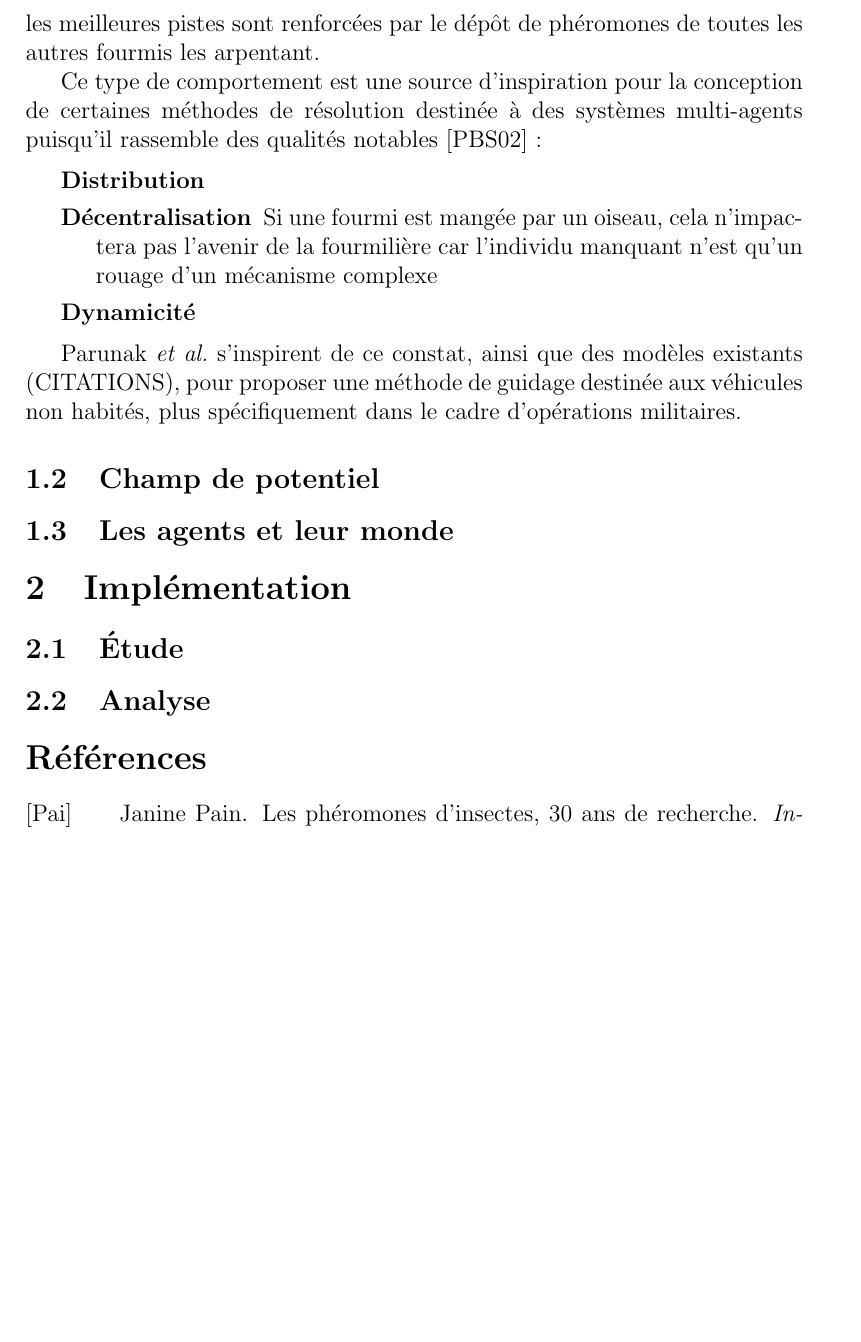
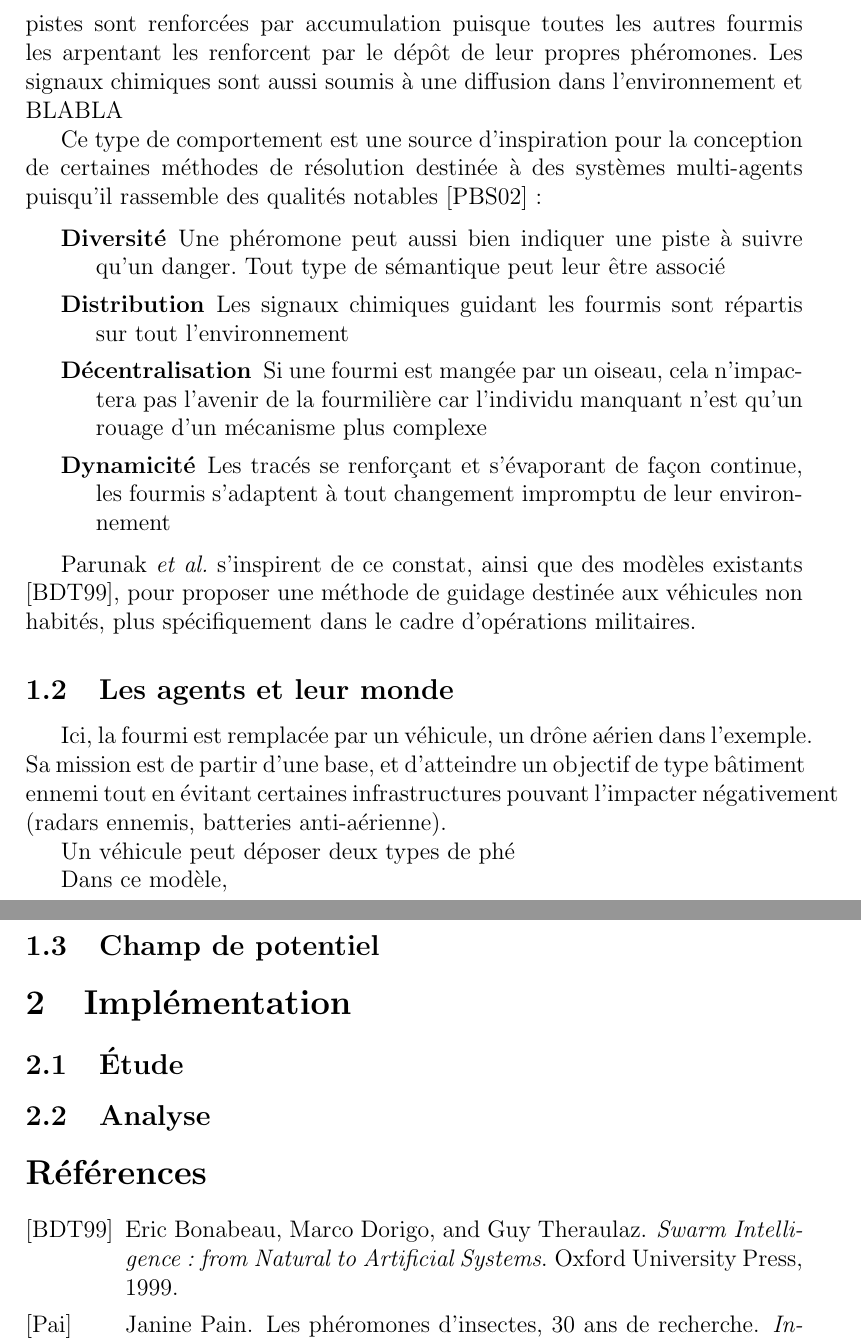
Before and after one commit to merwaaan/papers, a LaTeX document (pheromones/rapport.tex): part of page 2 of 2 before the commit and two parts of pages 2 and 3 of 3 after it, the two joined at a grey line, cut at the place of the change, the shorter picture padded with empty space. Compiled offline with pdfLaTeX.

Commit message:
pheromones: wrote the report

```diff
--- a/pheromones/rapport.tex
+++ b/pheromones/rapport.tex
@@ -49,5 +48,8 @@ arpentées (source de nourriture épuisée, mauvaise piste) alors qu'au
-contraire les meilleures pistes sont renforcées par le dépôt de
-phéromones de toutes les autres fourmis les arpentant.
+arpentées (source de nourriture épuisée, mauvaise piste). Au
+contraire, les meilleures pistes sont renforcées par accumulation puisque
+toutes les autres fourmis les arpentant les renforcent par le dépôt de
+leur propres phéromones. Les signaux chimiques sont aussi soumis à une diffusion
+dans l'environnement et BLABLA
 
 Ce type de comportement est une source d'inspiration pour la
 conception de certaines méthodes de résolution destinée à des systèmes
@@ -55,23 +57,34 @@ multi-agents puisqu'il rassemble des qualités notables
 \cite{parunak} :
 
 \begin{description}
-  \item[Distribution]{}
+\item[Diversité]{Une phéromone peut aussi bien indiquer une piste à suivre qu'un danger. Tout type de sémantique peut leur être associé}
+  \item[Distribution]{Les signaux chimiques guidant les fourmis sont répartis
+sur tout l'environnement}
   \item[Décentralisation]{Si une fourmi est mangée par un oiseau, cela
   n'impactera pas l'avenir de la fourmilière car l'individu manquant
-  n'est qu'un rouage d'un mécanisme complexe}
-  \item[Dynamicité]{}
+  n'est qu'un rouage d'un mécanisme plus complexe}
+  \item[Dynamicité]{Les tracés se renforçant et s'évaporant de façon continue, les fourmis
+s'adaptent à tout changement impromptu de leur environnement}
 \end{description}
 
 Parunak \textit{et al.} s'inspirent de ce constat, ainsi que des
-modèles existants (CITATIONS), pour proposer une méthode de guidage
+modèles existants \cite{dorigo}, pour proposer une méthode de guidage
 destinée aux véhicules non habités, plus spécifiquement dans le cadre
 d'opérations militaires.
 
+\subsection{Les agents et leur monde}
 
+Ici, la fourmi est remplacée par un véhicule, un drône aérien dans l'exemple. Sa mission
+est de partir d'une base, et d'atteindre un objectif de type bâtiment ennemi tout en évitant
+certaines infrastructures pouvant l'impacter négativement (radars ennemis, batteries anti-aérienne).
+
+Un véhicule peut déposer deux types de phé
+
+Dans ce modèle,
 
 \subsection{Champ de potentiel}
 
-\subsection{Les agents et leur monde}
+
 
 \section{Implémentation}
 
```
Also changed, not shown: pheromones/rapport.tex (13 more changed lines).
